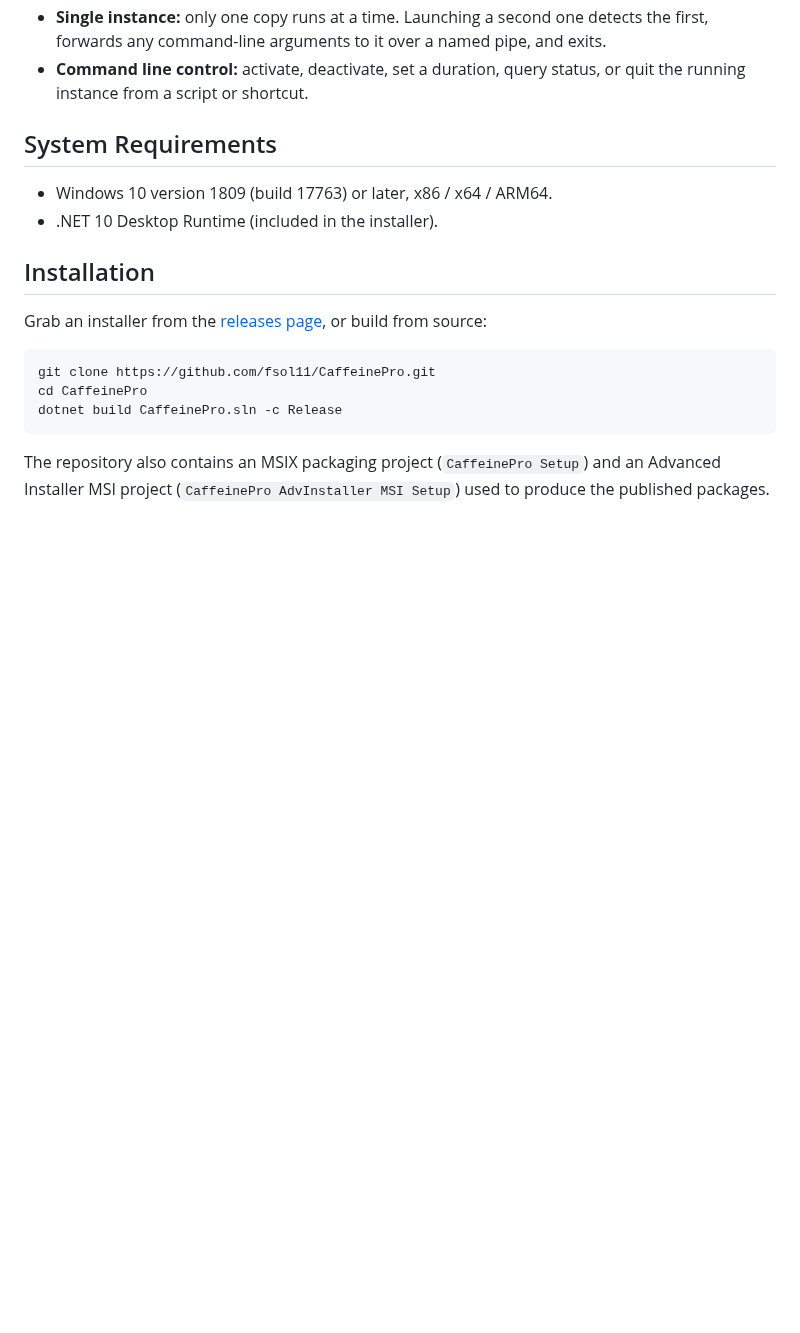
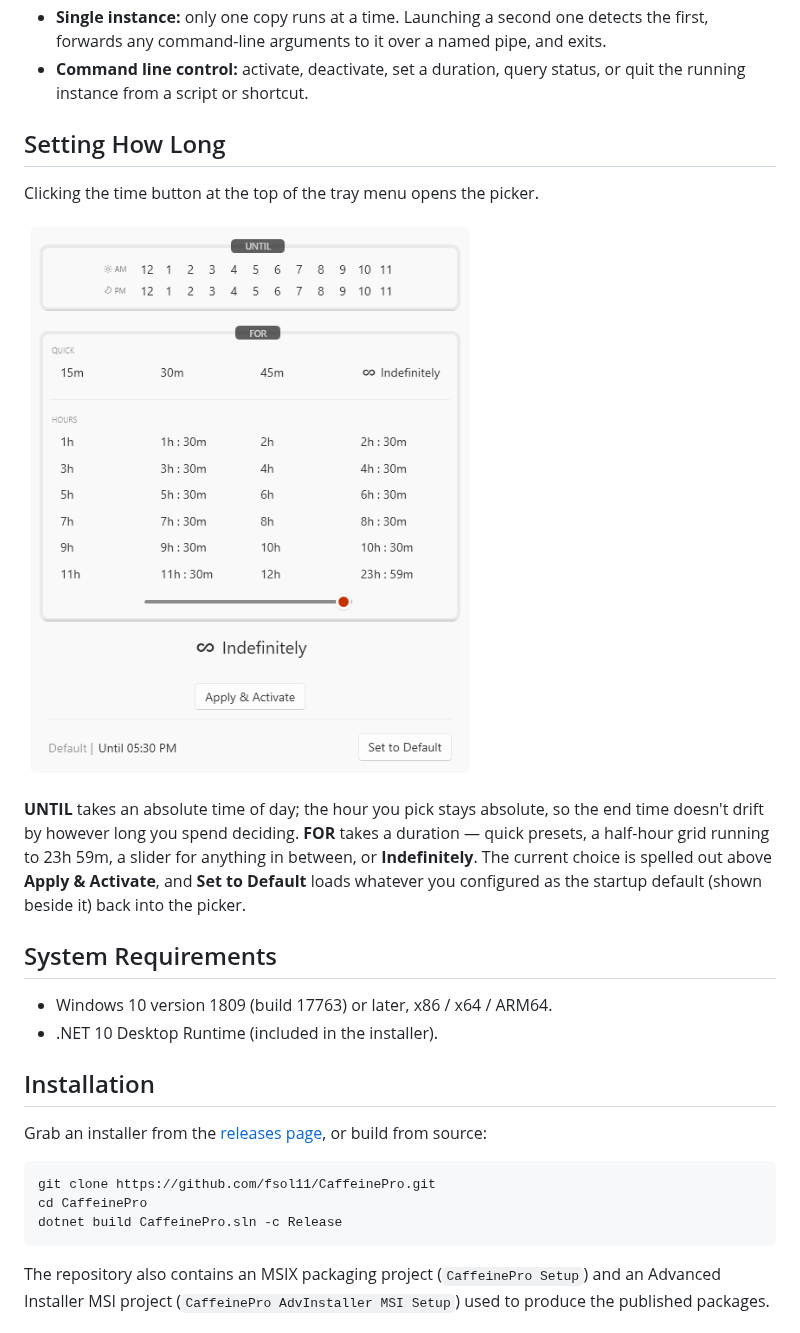
Before and after one commit to fsol11/CaffeinePro, a Markdown page: README.md, the part around one of its changes. Drawn GitHub-style; pictures changed too: CaffeinePro/Images/screenshot-timeselect.png (added); blank space fills up the shorter version.

```diff
--- a/README.md
+++ b/README.md
@@ -36,6 +38,18 @@ It lives in the notification area (system tray), keeps itself out of the way, an
   command-line arguments to it over a named pipe, and exits.
 - **Command line control:** activate, deactivate, set a duration, query status, or quit the running instance
   from a script or shortcut.
+
+## Setting How Long
+
+Clicking the time button at the top of the tray menu opens the picker.
+
+![Picking how long to stay awake](CaffeinePro/Images/screenshot-timeselect.png "Time picker")
+
+**UNTIL** takes an absolute time of day; the hour you pick stays absolute, so the end time doesn't drift by
+however long you spend deciding. **FOR** takes a duration — quick presets, a half-hour grid running to
+23h 59m, a slider for anything in between, or **Indefinitely**. The current choice is spelled out above
+**Apply & Activate**, and **Set to Default** loads whatever you configured as the startup default (shown
+beside it) back into the picker.
 
 ## System Requirements
 
```
Also changed, not shown: other parts of README.md (+13 -3 lines), CaffeinePro/Images/screenshot-dark.png (added), CaffeinePro/Images/screenshot-light.png (added), CaffeinePro/Images/screenshot-settings.png (added), 7 other files.
